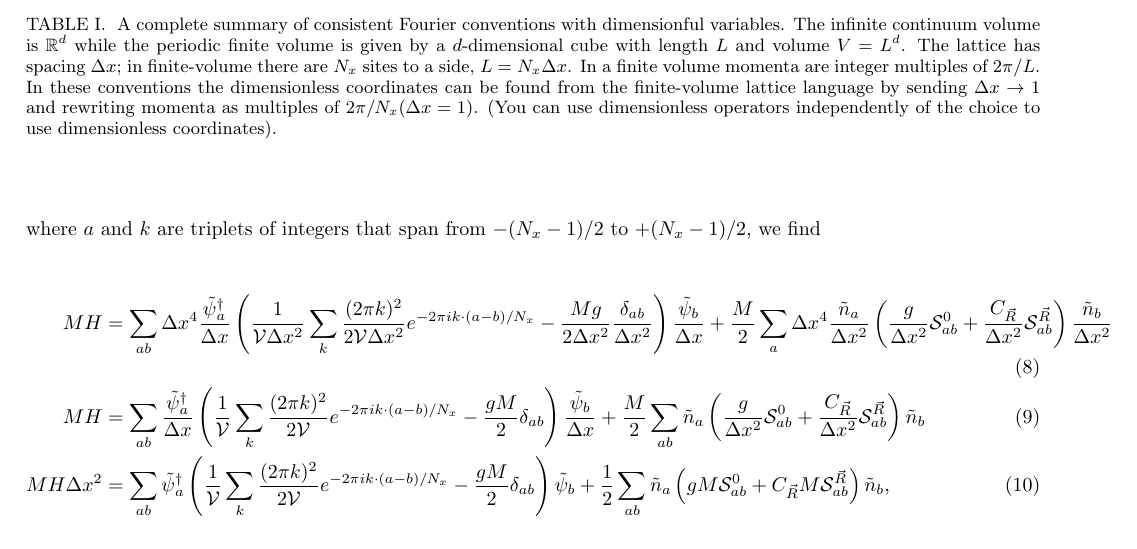
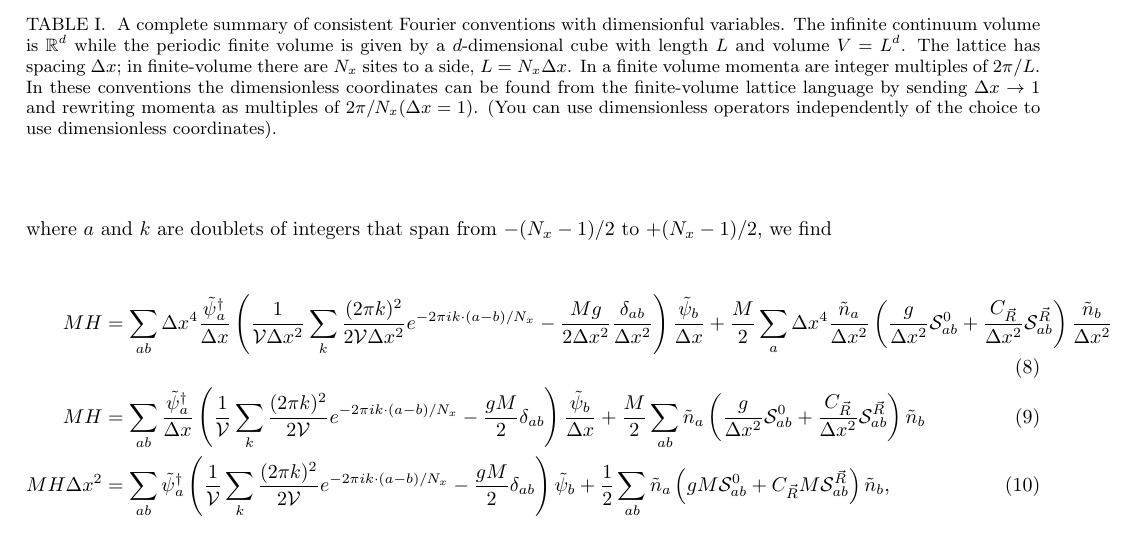
Before and after one commit to evanberkowitz/two-dimensional-gasses, a LaTeX paper (master.tex, which reads section/hamiltonian.tex): part of page 2 of 22, cut so that both start at the same text. Compiled offline with pdfLaTeX.

Commit message:
Spatial coordinates aren't triplets in 2D!

```diff
--- a/section/hamiltonian.tex
+++ b/section/hamiltonian.tex
@@ -58,7 +58,7 @@ Passing to dimensionless variables,
 	&
 	n &\goesto \tilde{n} / \Delta x^2
 \end{align}
-where $a$ and $k$ are triplets of integers that span from $-(N_x-1)/2$ to $+(N_x-1)/2$, we find
+where $a$ and $k$ are doublets of integers that span from $-(N_x-1)/2$ to $+(N_x-1)/2$, we find
 \begin{align}
 	MH &=
 		\sum_{ab}\Delta x^4 \frac{\tilde{\psi}\adjoint_a}{\Delta x} \left(
```
